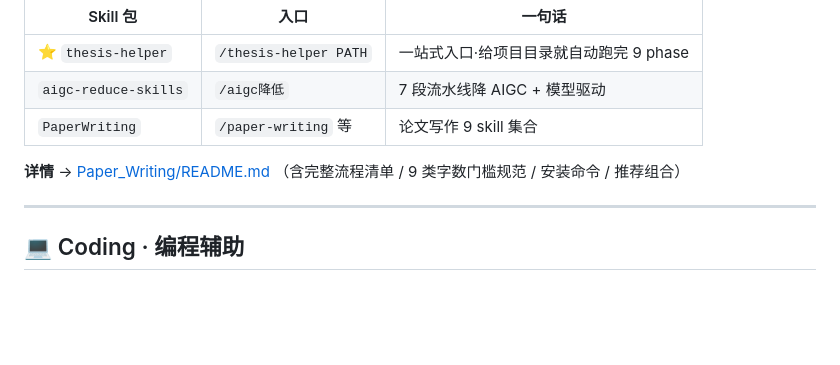
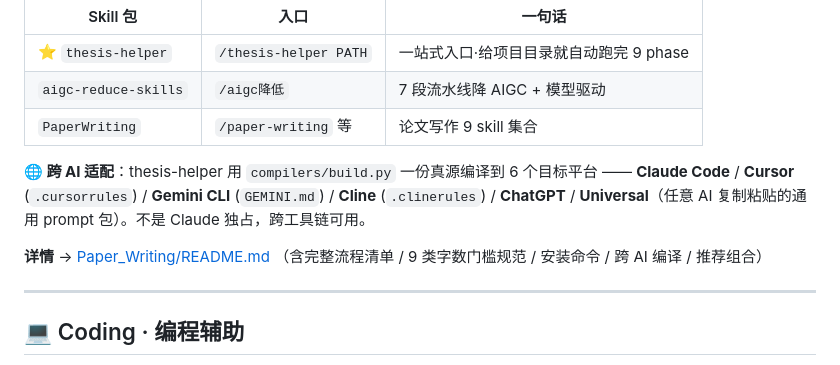
Before and after one commit to daidaoayue/SKILL, a Markdown page: README.md, the part around the change. Drawn GitHub-style; blank space fills up the shorter version.

```diff
--- a/README.md
+++ b/README.md
@@ -29,7 +29,10 @@
 | `aigc-reduce-skills` | `/aigc降低` | 7 段流水线降 AIGC + 模型驱动 |
 | `PaperWriting` | `/paper-writing` 等 | 论文写作 9 skill 集合 |
 
-**详情** → [Paper_Writing/README.md](Paper_Writing/) （含完整流程清单 / 9 类字数门槛规范 / 安装命令 / 推荐组合）
+**🌐 跨 AI 适配**：thesis-helper 用 `compilers/build.py` 一份真源编译到 6 个目标平台 ——
+**Claude Code** / **Cursor** (`.cursorrules`) / **Gemini CLI** (`GEMINI.md`) / **Cline** (`.clinerules`) / **ChatGPT** / **Universal**（任意 AI 复制粘贴的通用 prompt 包）。不是 Claude 独占，跨工具链可用。
+
+**详情** → [Paper_Writing/README.md](Paper_Writing/) （含完整流程清单 / 9 类字数门槛规范 / 安装命令 / 跨 AI 编译 / 推荐组合）
 
 ---
 
```
Also changed, not shown: Paper_Writing/README.md (+53 -0 lines).
